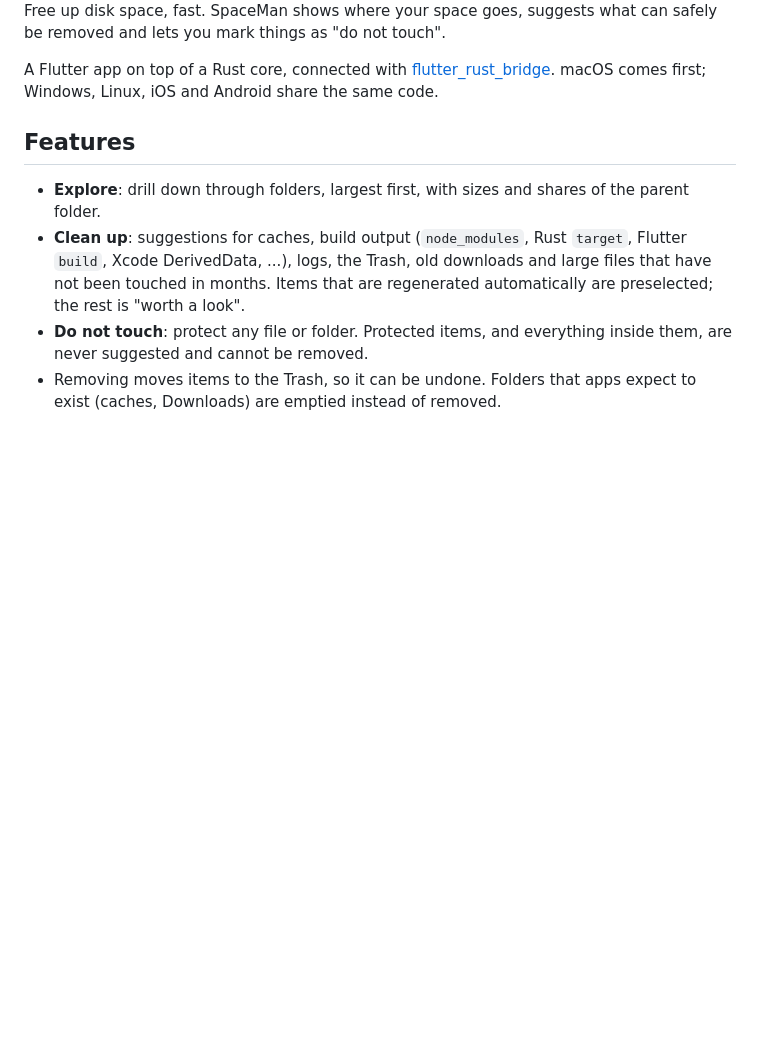
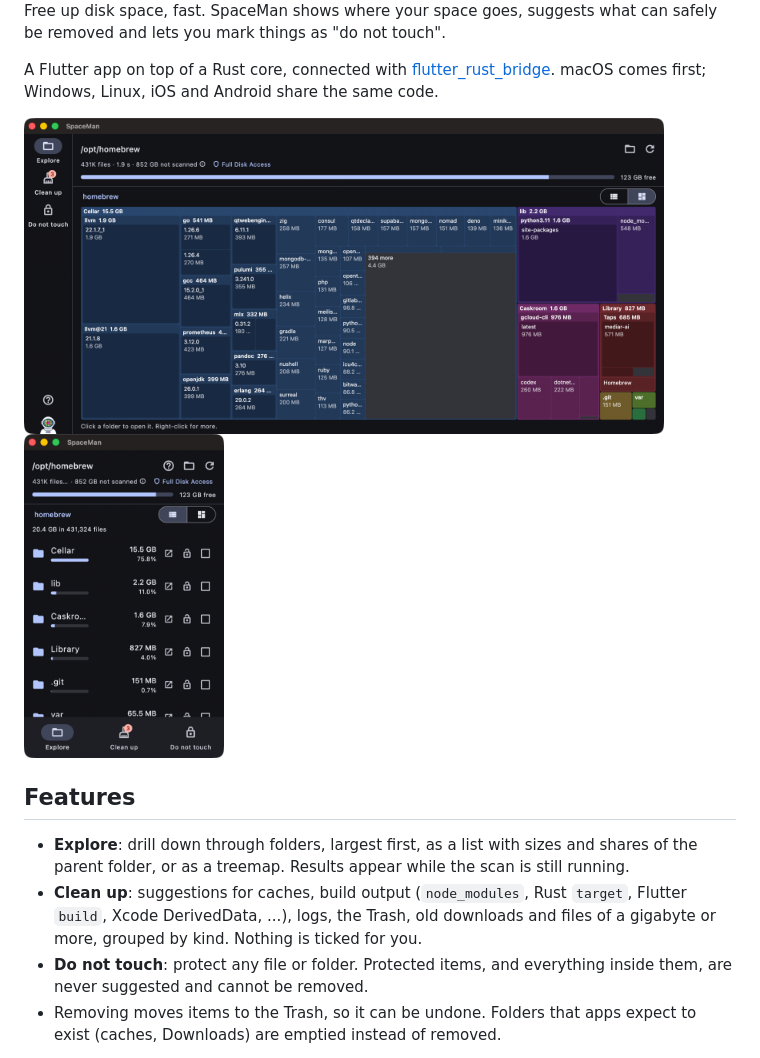
Before and after one commit to ontola/spaceman, a Markdown page: README.md, the part around the change. Drawn GitHub-style; pictures changed too: docs/screenshots/desktop-treemap.png (added), docs/screenshots/mobile-list.png (added); blank space fills up the shorter version.

Commit message:
README: desktop treemap and phone-sized screenshots

```diff
--- a/README.md
+++ b/README.md
@@ -9,14 +9,21 @@ A Flutter app on top of a Rust core, connected with
 [flutter_rust_bridge](https://cjycode.com/flutter_rust_bridge/). macOS comes
 first; Windows, Linux, iOS and Android share the same code.
 
+<p>
+  <img src="docs/screenshots/desktop-treemap.png" width="640" alt="SpaceMan on macOS: treemap of a folder">
+  &nbsp;
+  <img src="docs/screenshots/mobile-list.png" width="200" alt="SpaceMan in a phone-sized window: folder list">
+</p>
+
 ## Features
 
-- **Explore**: drill down through folders, largest first, with sizes and
-  shares of the parent folder.
+- **Explore**: drill down through folders, largest first, as a list with
+  sizes and shares of the parent folder, or as a treemap. Results appear
+  while the scan is still running.
 - **Clean up**: suggestions for caches, build output (`node_modules`, Rust
   `target`, Flutter `build`, Xcode DerivedData, ...), logs, the Trash, old
-  downloads and large files that have not been touched in months. Items that
-  are regenerated automatically are preselected; the rest is "worth a look".
+  downloads and files of a gigabyte or more, grouped by kind. Nothing is
+  ticked for you.
 - **Do not touch**: protect any file or folder. Protected items, and
   everything inside them, are never suggested and cannot be removed.
 - Removing moves items to the Trash, so it can be undone. Folders that apps
```
